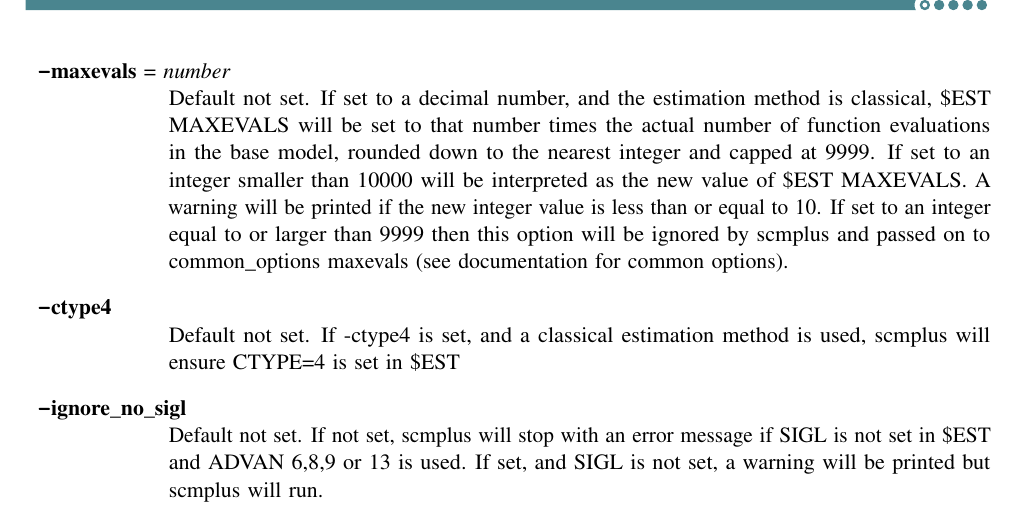
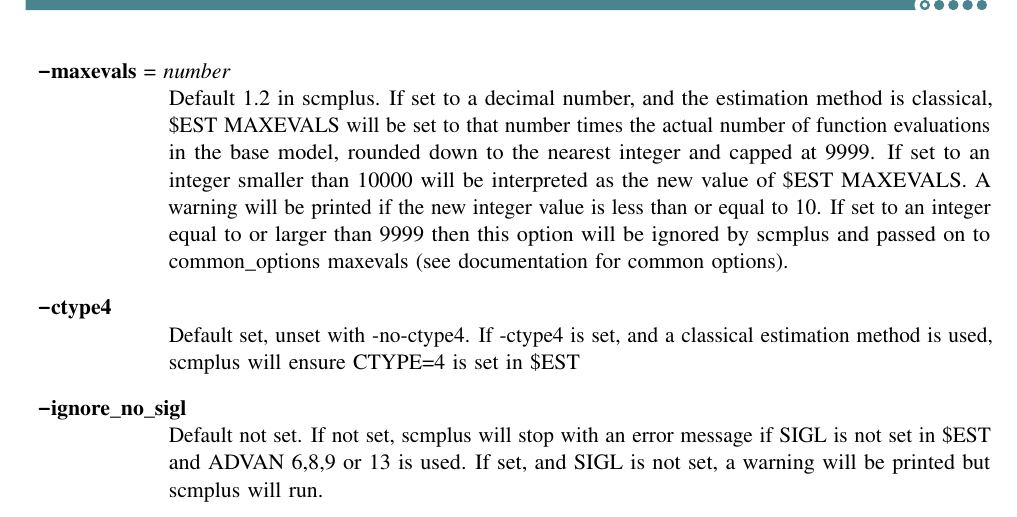
Before and after one commit to pharmetheus/PsNplus, a LaTeX document (perl/doc/scmplusUserguide.tex): part of page 3 of 5, cut so that both start at the same text. The pictures show the PDF file perl/doc/scmplusUserguide.pdf that the author committed with the source.

```diff
--- a/perl/doc/scmplusUserguide.tex
+++ b/perl/doc/scmplusUserguide.tex
@@ -138,7 +138,7 @@
 If option -keep\_tables is set, all \$TABLE will be kept.
 \nextopt
 \optdefault{maxevals}{number}
-Default not set.
+Default 1.2 in scmplus.
 If set to a decimal number, and the estimation method is classical,
 \$EST MAXEVALS will be set to that number times
 the actual number of function evaluations in the base model,
@@ -150,7 +150,7 @@
 will be ignored by scmplus and passed on to common\_options maxevals
 (see documentation for common options).
 \optname{ctype4}
-Default not set.
+Default set, unset with -no-ctype4.
 If -ctype4 is set, and a classical estimation method is used,
 scmplus will ensure CTYPE=4 is set in \$EST
 \nextopt
```
Also changed, not shown: perl/doc/scmplusUserguide.pdf, 5 other files.
